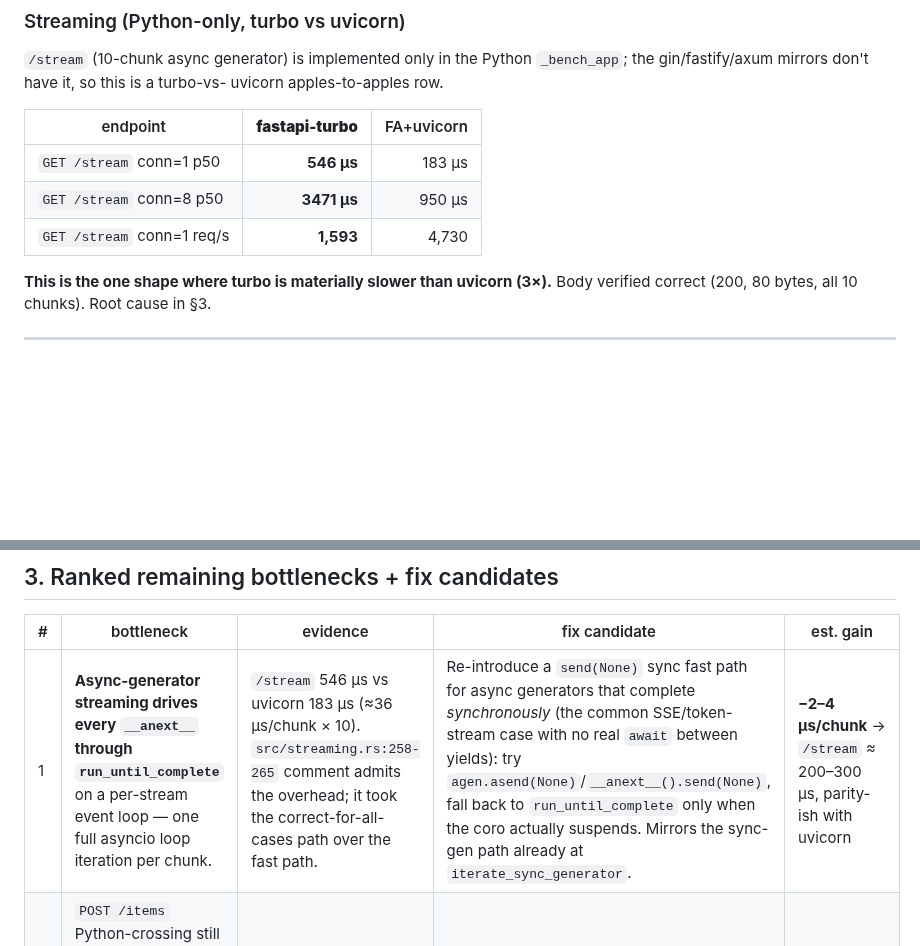
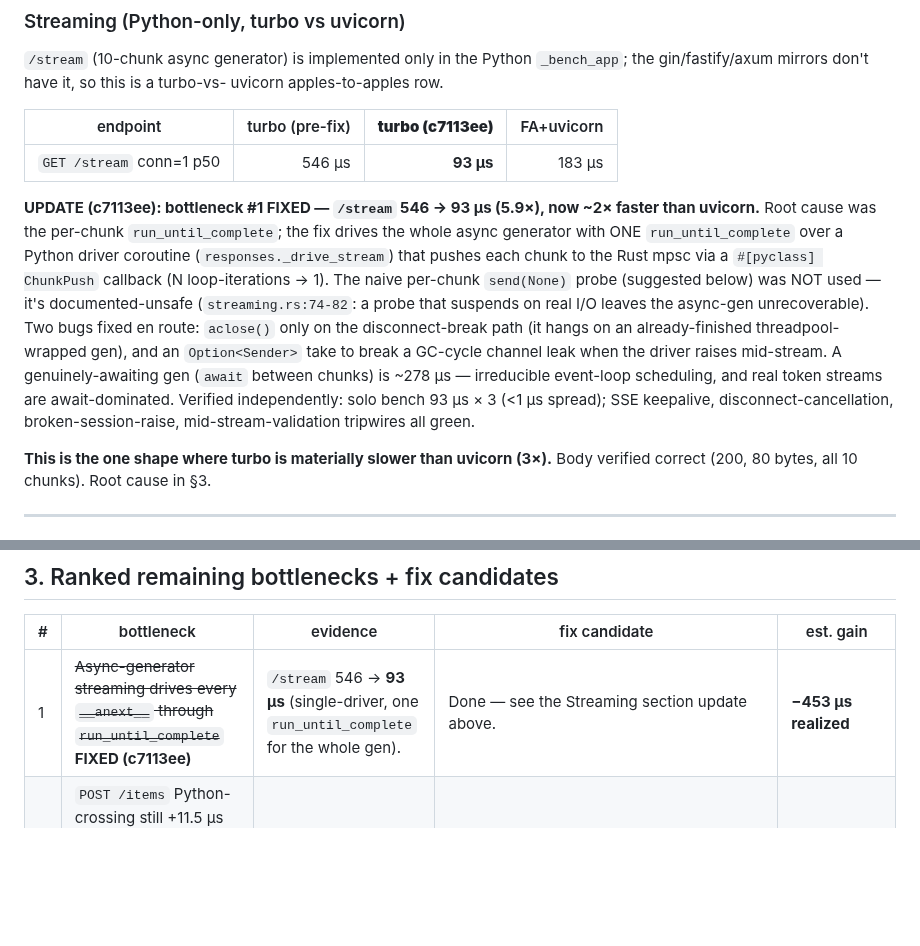
Before and after one commit to bevenky/fastapi-turbo, a Markdown page: benchmarks/DEEPDIVE_2026-06-15.md, 2 parts joined by grey strips. Drawn GitHub-style; blank space fills up the shorter version.

Commit message:
bench: record streaming fix in deep-dive (bottleneck #1 — /stream 546→93µs)

```diff
--- a/benchmarks/DEEPDIVE_2026-06-15.md
+++ b/benchmarks/DEEPDIVE_2026-06-15.md
@@ -133,11 +133,23 @@ has more variance than the GET shapes.
 `_bench_app`; the gin/fastify/axum mirrors don't have it, so this is a turbo-vs-
 uvicorn apples-to-apples row.
 
-| endpoint | **fastapi-turbo** | FA+uvicorn |
-|---|--:|--:|
-| `GET /stream` conn=1 p50 | **546 µs** | 183 µs |
-| `GET /stream` conn=8 p50 | **3471 µs** | 950 µs |
-| `GET /stream` conn=1 req/s | **1,593** | 4,730 |
+| endpoint | turbo (pre-fix) | **turbo (c7113ee)** | FA+uvicorn |
+|---|--:|--:|--:|
+| `GET /stream` conn=1 p50 | 546 µs | **93 µs** | 183 µs |
+
+**UPDATE (c7113ee): bottleneck #1 FIXED — `/stream` 546 → 93 µs (5.9×), now ~2× faster
+than uvicorn.** Root cause was the per-chunk `run_until_complete`; the fix drives the
+whole async generator with ONE `run_until_complete` over a Python driver coroutine
+(`responses._drive_stream`) that pushes each chunk to the Rust mpsc via a `#[pyclass]
+ChunkPush` callback (N loop-iterations → 1). The naive per-chunk `send(None)` probe
+(suggested below) was NOT used — it's documented-unsafe (`streaming.rs:74-82`: a probe
+that suspends on real I/O leaves the async-gen unrecoverable). Two bugs fixed en route:
+`aclose()` only on the disconnect-break path (it hangs on an already-finished
+threadpool-wrapped gen), and an `Option<Sender>` take to break a GC-cycle channel leak
+when the driver raises mid-stream. A genuinely-awaiting gen (`await` between chunks) is
+~278 µs — irreducible event-loop scheduling, and real token streams are await-dominated.
+Verified independently: solo bench 93 µs × 3 (<1 µs spread); SSE keepalive,
+disconnect-cancellation, broken-session-raise, mid-stream-validation tripwires all green.
 
 **This is the one shape where turbo is materially slower than uvicorn (3×).**
 Body verified correct (200, 80 bytes, all 10 chunks). Root cause in §3.
@@ -189,7 +201,7 @@ regression — the A/B confirms the fixes are intact.
 
 | # | bottleneck | evidence | fix candidate | est. gain |
 |---|---|---|---|---|
-| 1 | **Async-generator streaming drives every `__anext__` through `run_until_complete`** on a per-stream event loop — one full asyncio loop iteration per chunk. | `/stream` 546 µs vs uvicorn 183 µs (≈36 µs/chunk × 10). `src/streaming.rs:258-265` comment admits the overhead; it took the correct-for-all-cases path over the fast path. | Re-introduce a `send(None)` sync fast path for async generators that complete *synchronously* (the common SSE/token-stream case with no real `await` between yields): try `agen.asend(None)`/`__anext__().send(None)`, fall back to `run_until_complete` only when the coro actually suspends. Mirrors the sync-gen path already at `iterate_sync_generator`. | **−2–4 µs/chunk** → `/stream` ≈ 200–300 µs, parity-ish with uvicorn |
+| 1 | ~~Async-generator streaming drives every `__anext__` through `run_until_complete`~~ **FIXED (c7113ee)** | `/stream` 546 → **93 µs** (single-driver, one `run_until_complete` for the whole gen). | Done — see the Streaming section update above. | **−453 µs realized** |
 | 2 | `POST /items` Python-crossing still +11.5 µs over floor (vs Gin +2.5) — after Fix 2, the residual is the generic param-extraction loop (multimap build, kwargs dict assembly) wrapping a 0.37 µs pydantic `validate_json`. | §1 delta table; A/B shows Fix 2 already took the easy redundant work. | Single-body-param fast path: when a route has exactly one body param and no query/header/path params, hand the raw body bytes straight to the cached `__pydantic_validator__.validate_json` and build a 1-key kwargs dict, skipping the generic loop entirely. | −2–3 µs on body routes → `/items` ≈ 27–28 µs |
 | 3 | `/with-deps` Python-crossing +9.3 µs (highest of the GET shapes) — 2-level `Depends` chain resolved per request. | §1 delta table. | The DI resolution plan is already pre-compiled; the residual is the per-dep Python call overhead (2 sync-wrapped coros). Batch the dep calls within the single GIL window (already done) — remaining cost is intrinsic to 2 Python calls. Candidate: cache dep *results* that are request-independent (the `get_db()` here returns a constant) via a startup "pure dep" flag. | −1–2 µs on multi-dep routes (niche) |
 | 4 | GIL round-trip floor (~1.15 µs detach measured 06-10). | prior phase timers. | PyO3 floor; only recoverable by batching more work per GIL window. Accept. | 0 |
```
